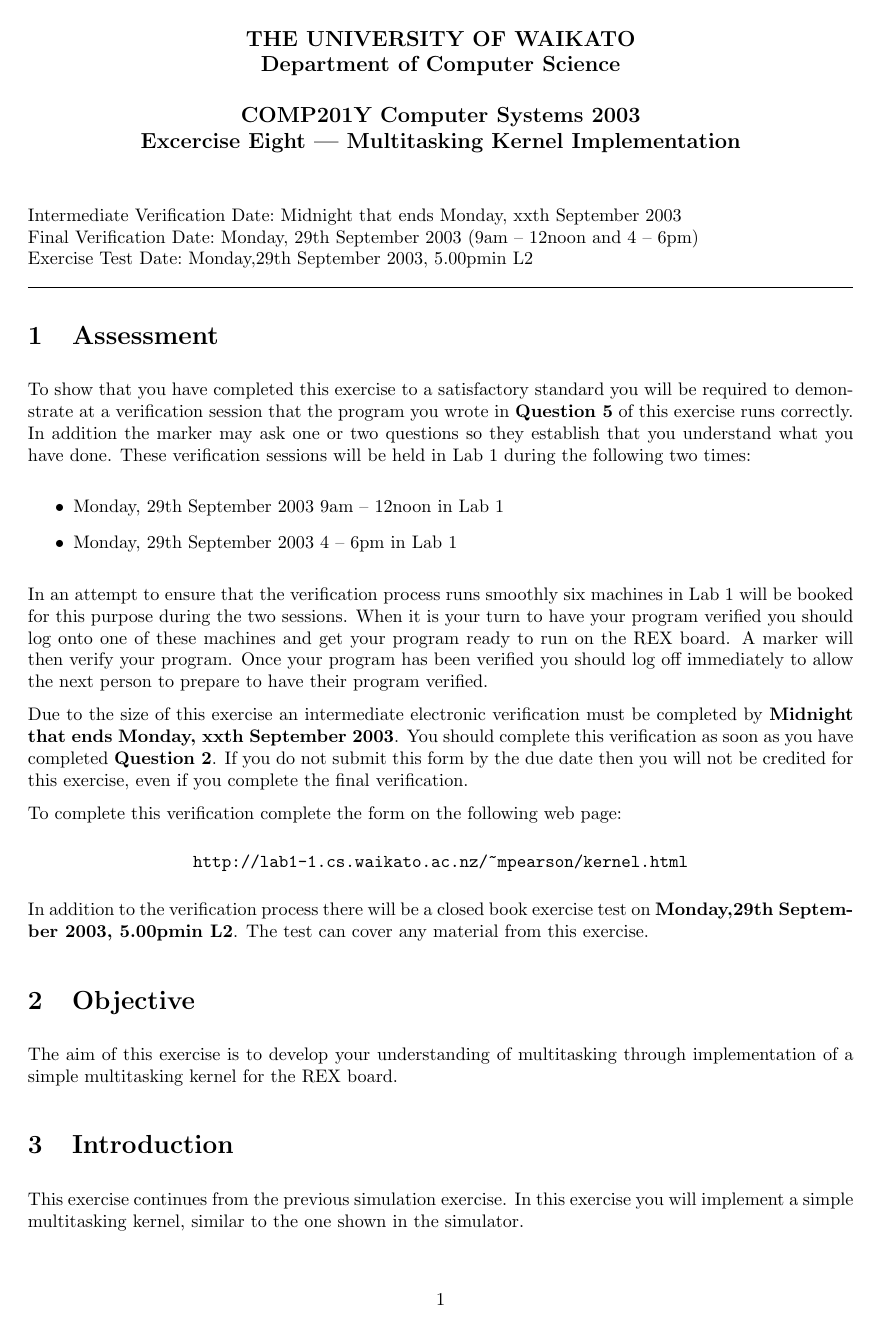
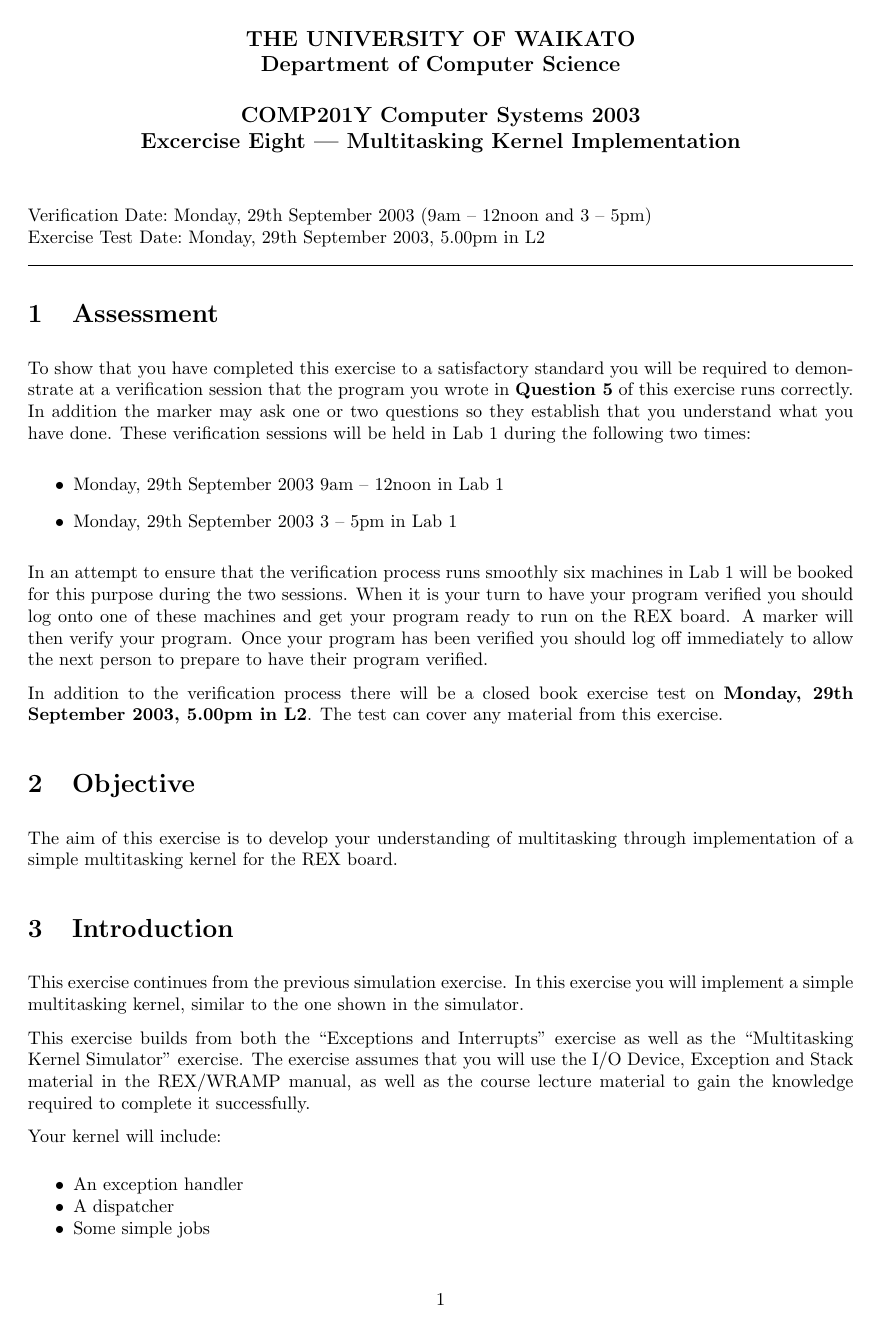
Before and after one commit to wandwramp/manual, a LaTeX problem sheet (exercises/kernel/kernel.tex, which reads global/ex201.sty): page 1 of 3. Compiled offline with LaTeX, dvips and Ghostscript.

Commit message:
Tidied up kernel exercise for 2003

```diff
--- a/exercises/kernel/kernel.tex
+++ b/exercises/kernel/kernel.tex
@@ -8,7 +8,7 @@
 \usepackage{fancyhdr}
 \fancypagestyle{rcsfooters}{
 \fancyfoot[L]{\small $ $RCSfile: kernel.tex,v $ $}
-\fancyfoot[R]{\small $ $Revision: 1.1 $ $}
+\fancyfoot[R]{\small $ $Revision: 1.2 $ $}
 }
 
 %INCLUDE OUR GLOBALS
@@ -21,8 +21,7 @@
 \begin{document}
 
 \EXHEADING{\KERNNO}{\KERNTITLE}{%
-Intermediate Verification Date:~\KERNADUE \\
-Final Verification Date:~\KERNDUE~(9am -- 12noon and 4 -- 6pm) \\
+Verification Date:~\KERNDUE~(9am -- 12noon and 3 -- 5pm) \\
 Exercise Test Date:~\KERNTEST \\
 }
 
@@ -38,7 +37,7 @@
 
 \begin{itemize}
 \item \KERNDUE~9am -- 12noon in Lab 1
-\item \KERNDUE~4 -- 6pm in Lab 1
+\item \KERNDUE~3 -- 5pm in Lab 1
 \end{itemize}
 
 In an attempt to ensure that the verification process runs smoothly
@@ -48,19 +47,6 @@
 run on the REX board. A marker will then verify your program. Once
 your program has been verified you should log off immediately to allow
 the next person to prepare to have their program verified.
-
-Due to the size of this exercise an intermediate electronic
-verification must be completed by~\textbf{\KERNADUE}. You should
-complete this verification as soon as you have completed
-\textbf{Question~\ref{ques:parta}}. If you do not submit this form by
-the due date then you will not be credited for this exercise, even if
-you complete the final verification.
-
-To complete this verification complete the form on the following web
-page:
-\begin{center}
-\verb+http://lab1-1.cs.waikato.ac.nz/~mpearson/kernel.html+\\
-\end{center}
 
 In addition to the verification process there will be a closed book
 exercise test on~\textbf{\KERNTEST}. The test can cover any material
@@ -80,7 +66,7 @@
 
 This exercise builds from both the ``\INTERTITLE'' exercise as well as
 the ``\MTKSTITLE'' exercise. The exercise assumes that you will use
-the provided WRAMP I/O Device Guide, Exception Guide and Stack Guide
+the I/O Device, Exception and Stack material in the REX/WRAMP manual,
 as well as the course lecture material to gain the knowledge required
 to complete it successfully.
 
--- a/global/ex201.sty
+++ b/global/ex201.sty
@@ -55,9 +55,8 @@
 
 \newcommand{\KERNNO}{Eight}
 \newcommand{\KERNTITLE}{Multitasking Kernel Implementation}
-\newcommand{\KERNADUE}{Midnight that ends Monday, xxth September~\CORYEAR}
-\newcommand{\KERNDUE}{Monday, 29th September \CORYEAR}
-\newcommand{\KERNTEST}{Monday,29th September \CORYEAR, \TESTTIME in \TESTROOM}
+\newcommand{\KERNDUE}{Monday, 29th September~\CORYEAR}
+\newcommand{\KERNTEST}{Monday, 29th September~\CORYEAR,~\TESTTIME~in~\TESTROOM}
 
 \newcommand{\COMMSNO}{Nine}
 \newcommand{\COMMSTITLE}{Error Detection}
```
Also changed, not shown: exercises/kernel/kernel.tex (6 more changed lines).
